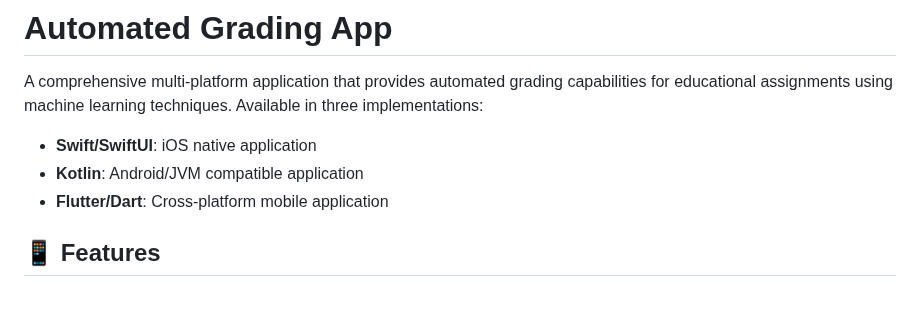
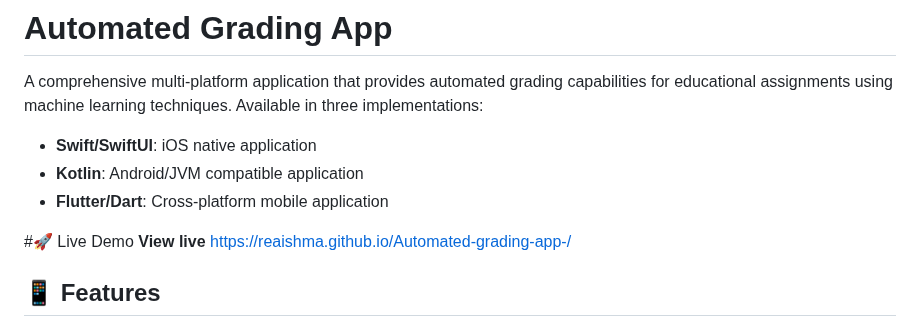
Before and after one commit to Reaishma/Automated-grading-app-, a Markdown page: README (1).md, the part around the change. Rendered like a GitHub page; blank space fills up the shorter version.

```diff
--- a/README (1).md
+++ b/README (1).md
@@ -6,6 +6,9 @@ A comprehensive multi-platform application that provides automated grading capab
 - **Swift/SwiftUI**: iOS native application
 - **Kotlin**: Android/JVM compatible application
 - **Flutter/Dart**: Cross-platform mobile application
+
+#🚀 Live Demo
+  **View live** https://reaishma.github.io/Automated-grading-app-/
 
 ## 📱 Features
 
```
